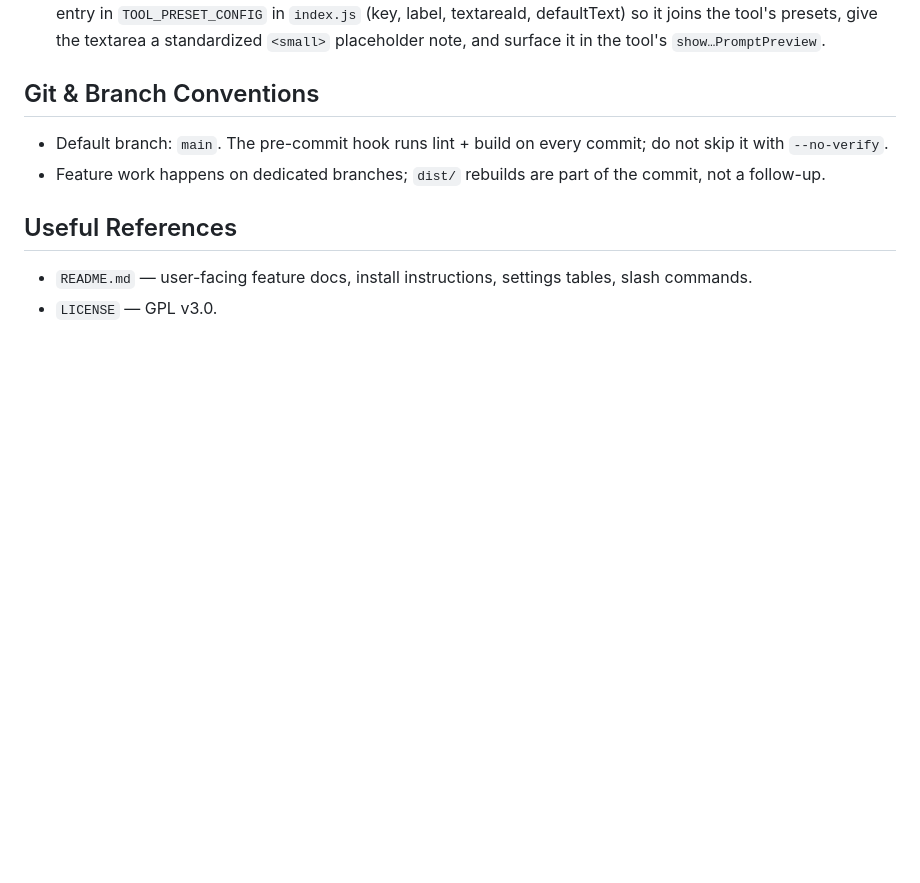
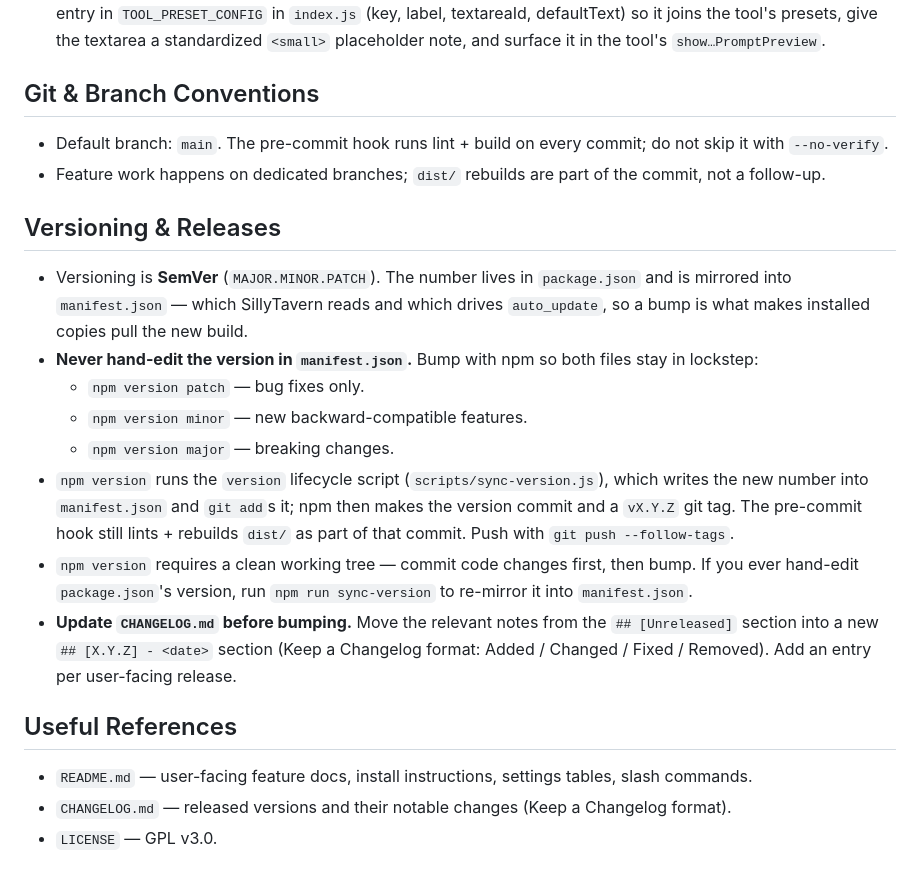
Before and after one commit to Saintshroomie/Saints-Silly-Extensions, a Markdown page: CLAUDE.md, the part around the change. Rendered like a GitHub page; blank space fills up the shorter version.

```diff
--- a/CLAUDE.md
+++ b/CLAUDE.md
@@ -121,7 +121,19 @@ import { SlashCommandParser } from '../../../../slash-commands/SlashCommandParse
 - Default branch: `main`. The pre-commit hook runs lint + build on every commit; do not skip it with `--no-verify`.
 - Feature work happens on dedicated branches; `dist/` rebuilds are part of the commit, not a follow-up.
 
+## Versioning & Releases
+
+- Versioning is **SemVer** (`MAJOR.MINOR.PATCH`). The number lives in `package.json` and is mirrored into `manifest.json` — which SillyTavern reads and which drives `auto_update`, so a bump is what makes installed copies pull the new build.
+- **Never hand-edit the version in `manifest.json`.** Bump with npm so both files stay in lockstep:
+  - `npm version patch` — bug fixes only.
+  - `npm version minor` — new backward-compatible features.
+  - `npm version major` — breaking changes.
+- `npm version` runs the `version` lifecycle script (`scripts/sync-version.js`), which writes the new number into `manifest.json` and `git add`s it; npm then makes the version commit and a `vX.Y.Z` git tag. The pre-commit hook still lints + rebuilds `dist/` as part of that commit. Push with `git push --follow-tags`.
+- `npm version` requires a clean working tree — commit code changes first, then bump. If you ever hand-edit `package.json`'s version, run `npm run sync-version` to re-mirror it into `manifest.json`.
+- **Update `CHANGELOG.md` before bumping.** Move the relevant notes from the `## [Unreleased]` section into a new `## [X.Y.Z] - <date>` section (Keep a Changelog format: Added / Changed / Fixed / Removed). Add an entry per user-facing release.
+
 ## Useful References
 
 - `README.md` — user-facing feature docs, install instructions, settings tables, slash commands.
+- `CHANGELOG.md` — released versions and their notable changes (Keep a Changelog format).
 - `LICENSE` — GPL v3.0.
```
Also changed, not shown: CHANGELOG.md (added, +70 -0 lines).
